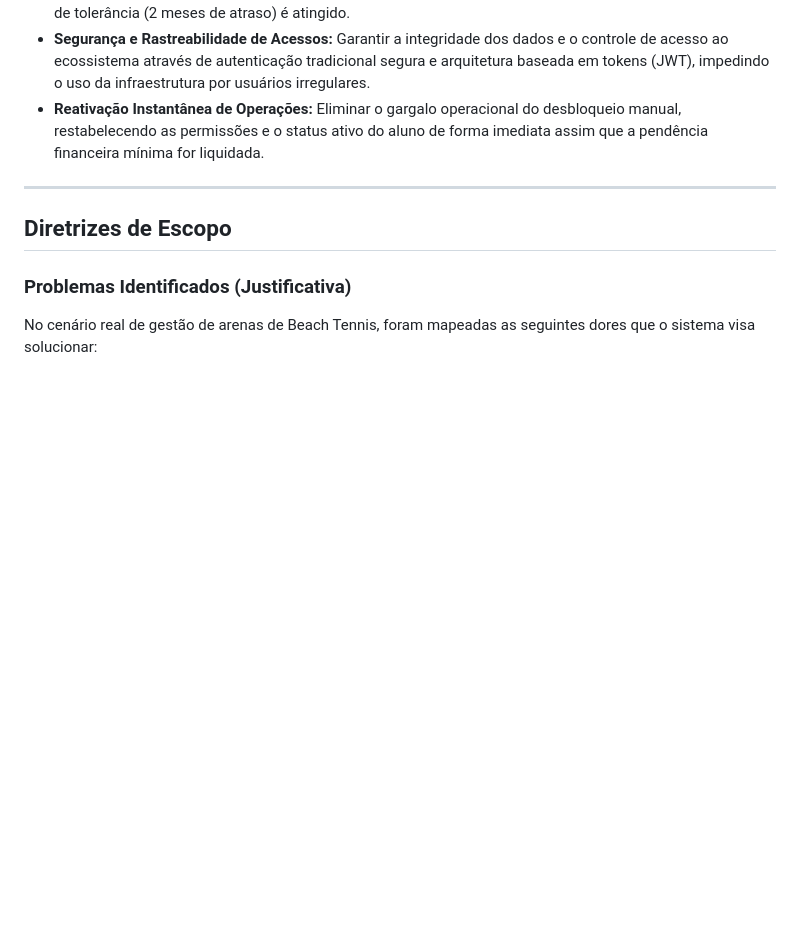
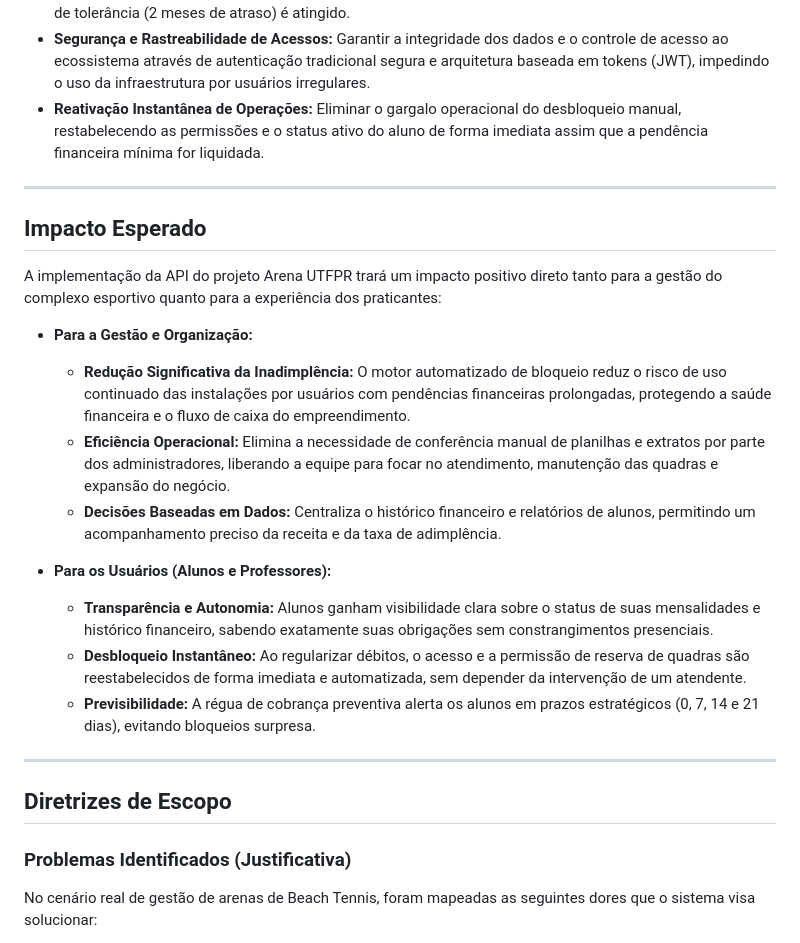
Before and after one commit to LucasXRosas/utfprarena, a Markdown page: README.md, the part around the change. GitHub-like rendering; blank space fills up the shorter version.

Commit message:
Add expected impact section to README
Added expected impact section detailing benefits for management and users.

```diff
--- a/README.md
+++ b/README.md
@@ -20,6 +20,22 @@ O objetivo principal deste projeto é desenvolver uma API de back-end robusta e
 * **Mitigação Ativa da Inadimplência:** Implementar um motor de regras estritas que monitora o status de pagamento em tempo real, aplicando restrições lógicas de acesso (bloqueio automático) assim que o teto de tolerância (2 meses de atraso) é atingido.
 * **Segurança e Rastreabilidade de Acessos:** Garantir a integridade dos dados e o controle de acesso ao ecossistema através de autenticação tradicional segura e arquitetura baseada em tokens (JWT), impedindo o uso da infraestrutura por usuários irregulares.
 * **Reativação Instantânea de Operações:** Eliminar o gargalo operacional do desbloqueio manual, restabelecendo as permissões e o status ativo do aluno de forma imediata assim que a pendência financeira mínima for liquidada.
+
+---
+
+## Impacto Esperado
+
+A implementação da API do projeto Arena UTFPR trará um impacto positivo direto tanto para a gestão do complexo esportivo quanto para a experiência dos praticantes:
+
+- **Para a Gestão e Organização:**
+  - **Redução Significativa da Inadimplência:** O motor automatizado de bloqueio reduz o risco de uso continuado das instalações por usuários com pendências financeiras prolongadas, protegendo a saúde financeira e o fluxo de caixa do empreendimento.
+  - **Eficiência Operacional:** Elimina a necessidade de conferência manual de planilhas e extratos por parte dos administradores, liberando a equipe para focar no atendimento, manutenção das quadras e expansão do negócio.
+  - **Decisões Baseadas em Dados:** Centraliza o histórico financeiro e relatórios de alunos, permitindo um acompanhamento preciso da receita e da taxa de adimplência.
+
+- **Para os Usuários (Alunos e Professores):**
+  - **Transparência e Autonomia:** Alunos ganham visibilidade clara sobre o status de suas mensalidades e histórico financeiro, sabendo exatamente suas obrigações sem constrangimentos presenciais.
+  - **Desbloqueio Instantâneo:** Ao regularizar débitos, o acesso e a permissão de reserva de quadras são reestabelecidos de forma imediata e automatizada, sem depender da intervenção de um atendente.
+  - **Previsibilidade:** A régua de cobrança preventiva alerta os alunos em prazos estratégicos (0, 7, 14 e 21 dias), evitando bloqueios surpresa.
 
 ---
 
```
